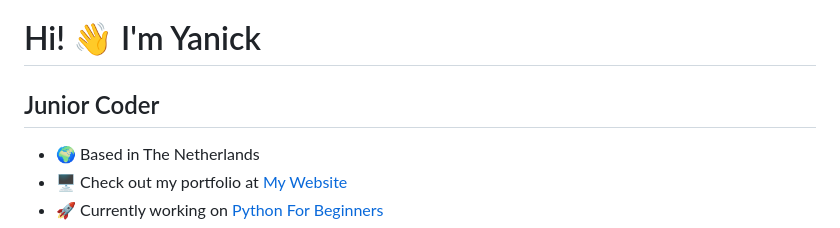
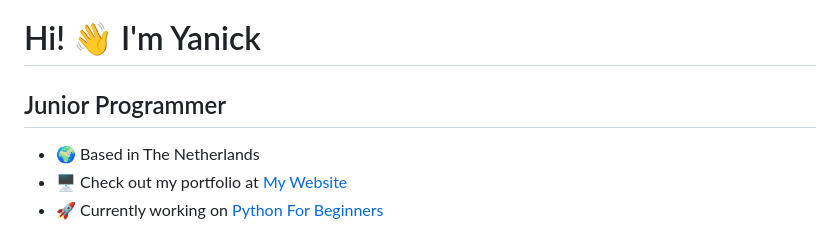
Before and after one commit to GlitchKittyy/GlitchKittyy, a Markdown page: README.md, the part around the change. Rendered like a GitHub page.

```diff
--- a/README.md
+++ b/README.md
@@ -1,6 +1,6 @@
 # Hi! 👋 I'm Yanick
 
-## Junior Coder
+## Junior Programmer
 
 - 🌍 Based in The Netherlands
 - 🖥️ Check out my portfolio at [My Website](http://GlitchKittyy.github.io/Portofolie)
```
